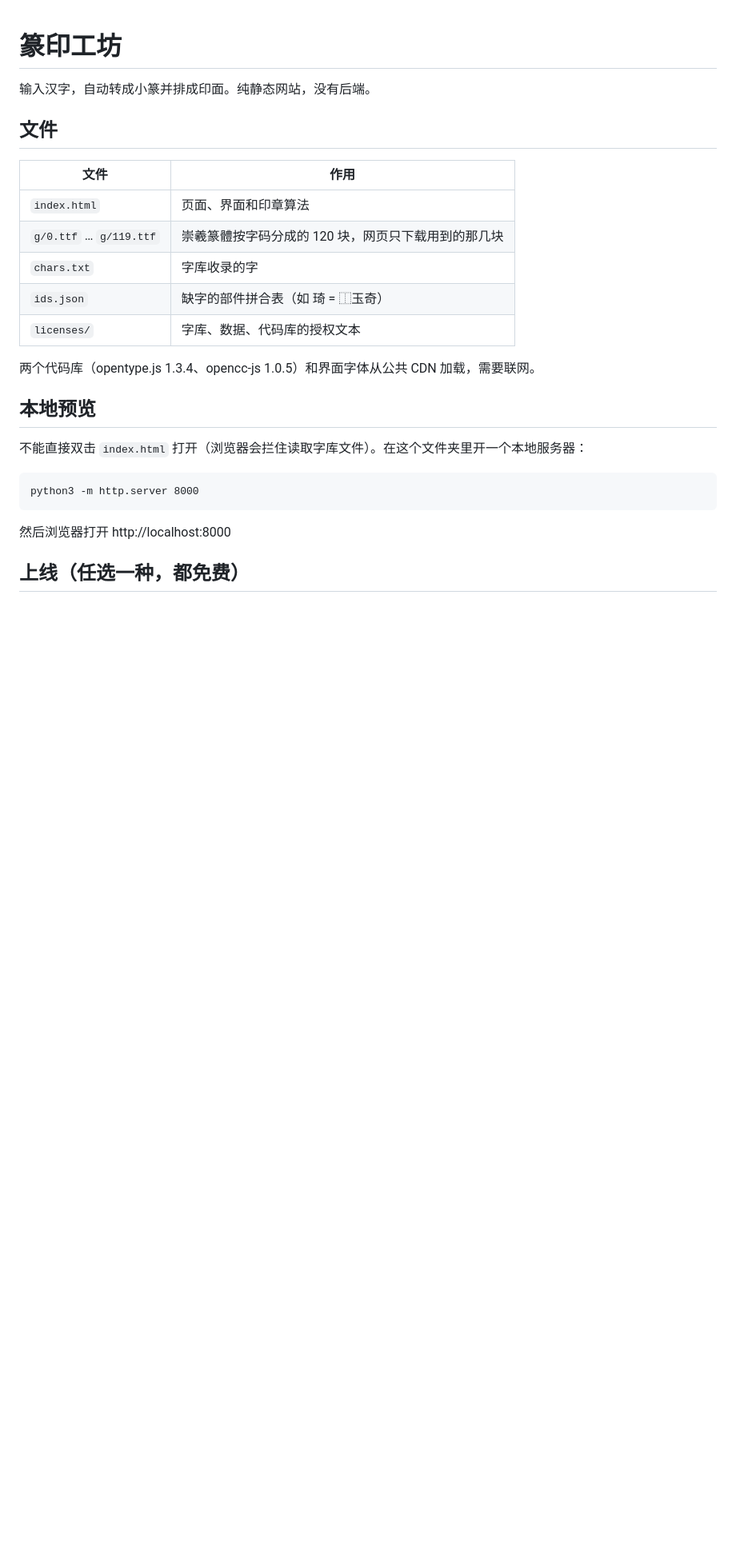
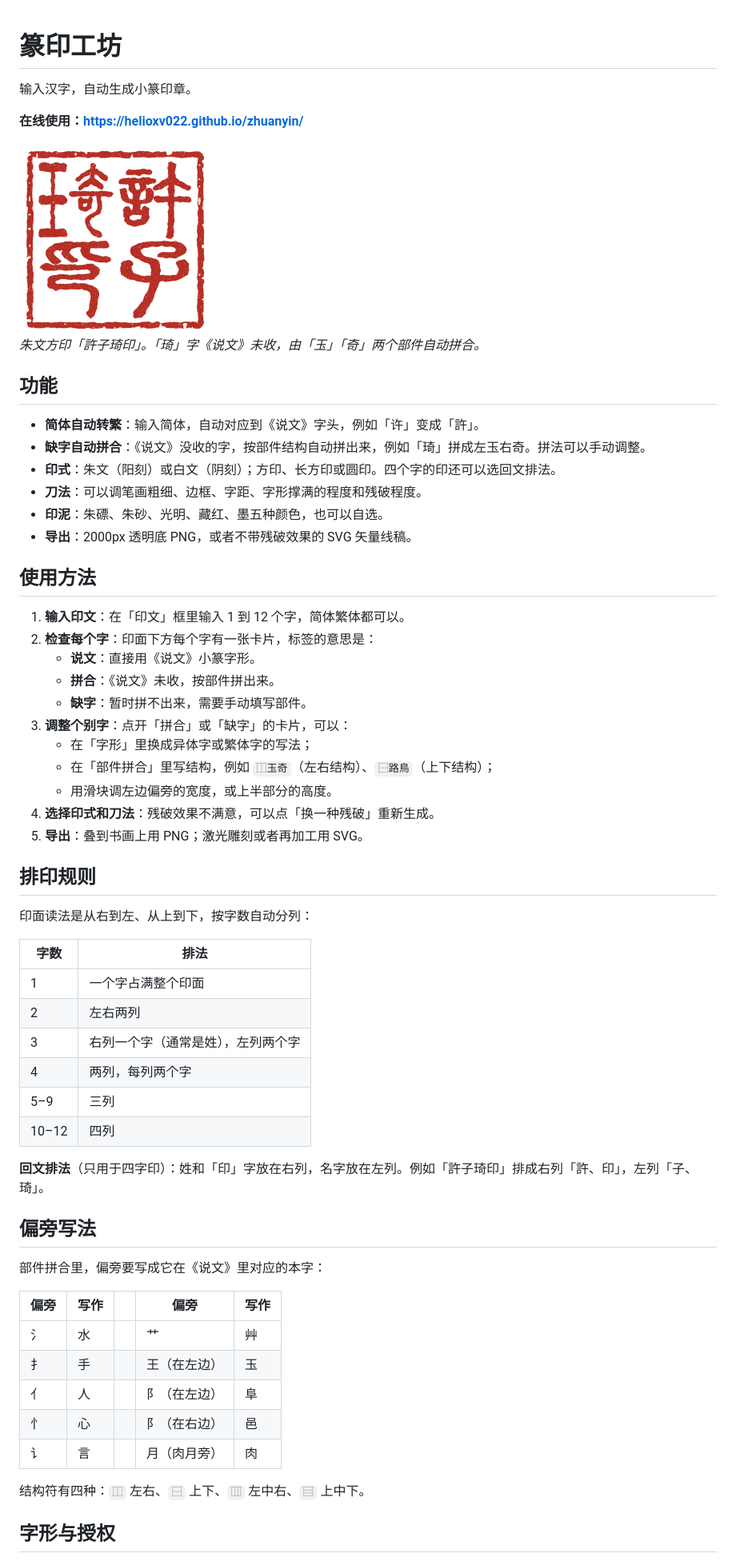
Before and after one commit to HelioXv022/zhuanyin, a Markdown page: README.md, the part around the change printed below. Shown: that part at 80% size. GitHub-like rendering; pictures changed too: example.png (added); blank space fills up the shorter version.

Commit message:
README 改为使用介绍

````diff
--- a/README.md
+++ b/README.md
@@ -1,28 +1,64 @@
 # 篆印工坊
 
-输入汉字，自动转成小篆并排成印面。纯静态网站，没有后端。
+输入汉字，自动生成小篆印章。
 
-## 文件
+**在线使用：https://helioxv022.github.io/zhuanyin/**
 
-| 文件 | 作用 |
+<img src="example.png" width="240" alt="朱文方印「許子琦印」">
+
+*朱文方印「許子琦印」。「琦」字《说文》未收，由「玉」「奇」两个部件自动拼合。*
+
+## 功能
+
+- **简体自动转繁**：输入简体，自动对应到《说文》字头，例如「许」变成「許」。
+- **缺字自动拼合**：《说文》没收的字，按部件结构自动拼出来，例如「琦」拼成左玉右奇。拼法可以手动调整。
+- **印式**：朱文（阳刻）或白文（阴刻）；方印、长方印或圆印。四个字的印还可以选回文排法。
+- **刀法**：可以调笔画粗细、边框、字距、字形撑满的程度和残破程度。
+- **印泥**：朱磦、朱砂、光明、藏红、墨五种颜色，也可以自选。
+- **导出**：2000px 透明底 PNG，或者不带残破效果的 SVG 矢量线稿。
+
+## 使用方法
+
+1. **输入印文**：在「印文」框里输入 1 到 12 个字，简体繁体都可以。
+2. **检查每个字**：印面下方每个字有一张卡片，标签的意思是：
+   - **说文**：直接用《说文》小篆字形。
+   - **拼合**：《说文》未收，按部件拼出来。
+   - **缺字**：暂时拼不出来，需要手动填写部件。
+3. **调整个别字**：点开「拼合」或「缺字」的卡片，可以：
+   - 在「字形」里换成异体字或繁体字的写法；
+   - 在「部件拼合」里写结构，例如 `⿰玉奇`（左右结构）、`⿱路鳥`（上下结构）；
+   - 用滑块调左边偏旁的宽度，或上半部分的高度。
+4. **选择印式和刀法**：残破效果不满意，可以点「换一种残破」重新生成。
+5. **导出**：叠到书画上用 PNG；激光雕刻或者再加工用 SVG。
+
+## 排印规则
+
+印面读法是从右到左、从上到下，按字数自动分列：
+
+| 字数 | 排法 |
 |---|---|
-| `index.html` | 页面、界面和印章算法 |
-| `g/0.ttf` … `g/119.ttf` | 崇羲篆體按字码分成的 120 块，网页只下载用到的那几块 |
-| `chars.txt` | 字库收录的字 |
-| `ids.json` | 缺字的部件拼合表（如 琦 = ⿰玉奇） |
-| `licenses/` | 字库、数据、代码库的授权文本 |
+| 1 | 一个字占满整个印面 |
+| 2 | 左右两列 |
+| 3 | 右列一个字（通常是姓），左列两个字 |
+| 4 | 两列，每列两个字 |
+| 5–9 | 三列 |
+| 10–12 | 四列 |
 
-两个代码库（opentype.js 1.3.4、opencc-js 1.0.5）和界面字体从公共 CDN 加载，需要联网。
+**回文排法**（只用于四字印）：姓和「印」字放在右列，名字放在左列。例如「許子琦印」排成右列「許、印」，左列「子、琦」。
 
-## 本地预览
+## 偏旁写法
 
-不能直接双击 `index.html` 打开（浏览器会拦住读取字库文件）。在这个文件夹里开一个本地服务器：
+部件拼合里，偏旁要写成它在《说文》里对应的本字：
 
-```
-python3 -m http.server 8000
-```
+| 偏旁 | 写作 | | 偏旁 | 写作 |
+|---|---|---|---|---|
+| 氵 | 水 | | 艹 | 艸 |
+| 扌 | 手 | | 王（在左边） | 玉 |
+| 亻 | 人 | | 阝（在左边） | 阜 |
+| 忄 | 心 | | 阝（在右边） | 邑 |
+| 讠 | 言 | | 月（肉月旁） | 肉 |
 
-然后浏览器打开 http://localhost:8000
+结构符有四种：`⿰` 左右、`⿱` 上下、`⿲` 左中右、`⿳` 上中下。
 
-## 上线（任选一种，都免费）
+## 字形与授权
 
````
Also changed, not shown: other parts of README.md (+4 -16 lines).
